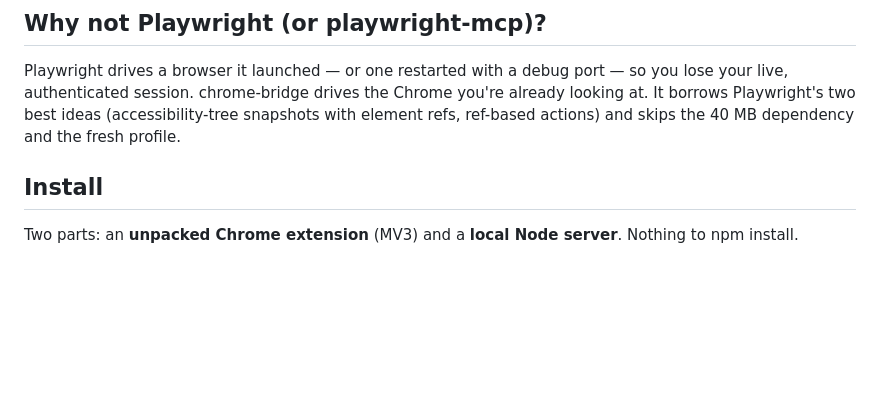
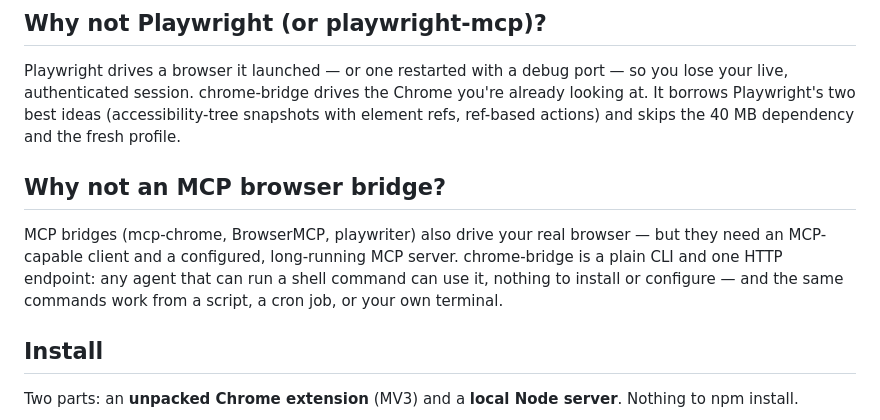
Before and after one commit to siropkin/chrome-bridge, a Markdown page: README.md, the part around one of its changes. Rendered like a GitHub page; blank space fills up the shorter version.

```diff
--- a/README.md
+++ b/README.md
@@ -32,6 +34,10 @@ table "1. Playa Phone (playaphone.com) 122 points by cutoff 1 hour…" @e14
 ## Why not Playwright (or playwright-mcp)?
 
 Playwright drives a browser it launched — or one restarted with a debug port — so you lose your live, authenticated session. chrome-bridge drives the Chrome you're already looking at. It borrows Playwright's two best ideas (accessibility-tree snapshots with element refs, ref-based actions) and skips the 40 MB dependency and the fresh profile.
+
+## Why not an MCP browser bridge?
+
+MCP bridges (mcp-chrome, BrowserMCP, playwriter) also drive your real browser — but they need an MCP-capable client and a configured, long-running MCP server. chrome-bridge is a plain CLI and one HTTP endpoint: any agent that can run a shell command can use it, nothing to install or configure — and the same commands work from a script, a cron job, or your own terminal.
 
 ## Install
 
```
Also changed, not shown: other parts of README.md (+2 -0 lines), README.zh-CN.md (+6 -0 lines).
